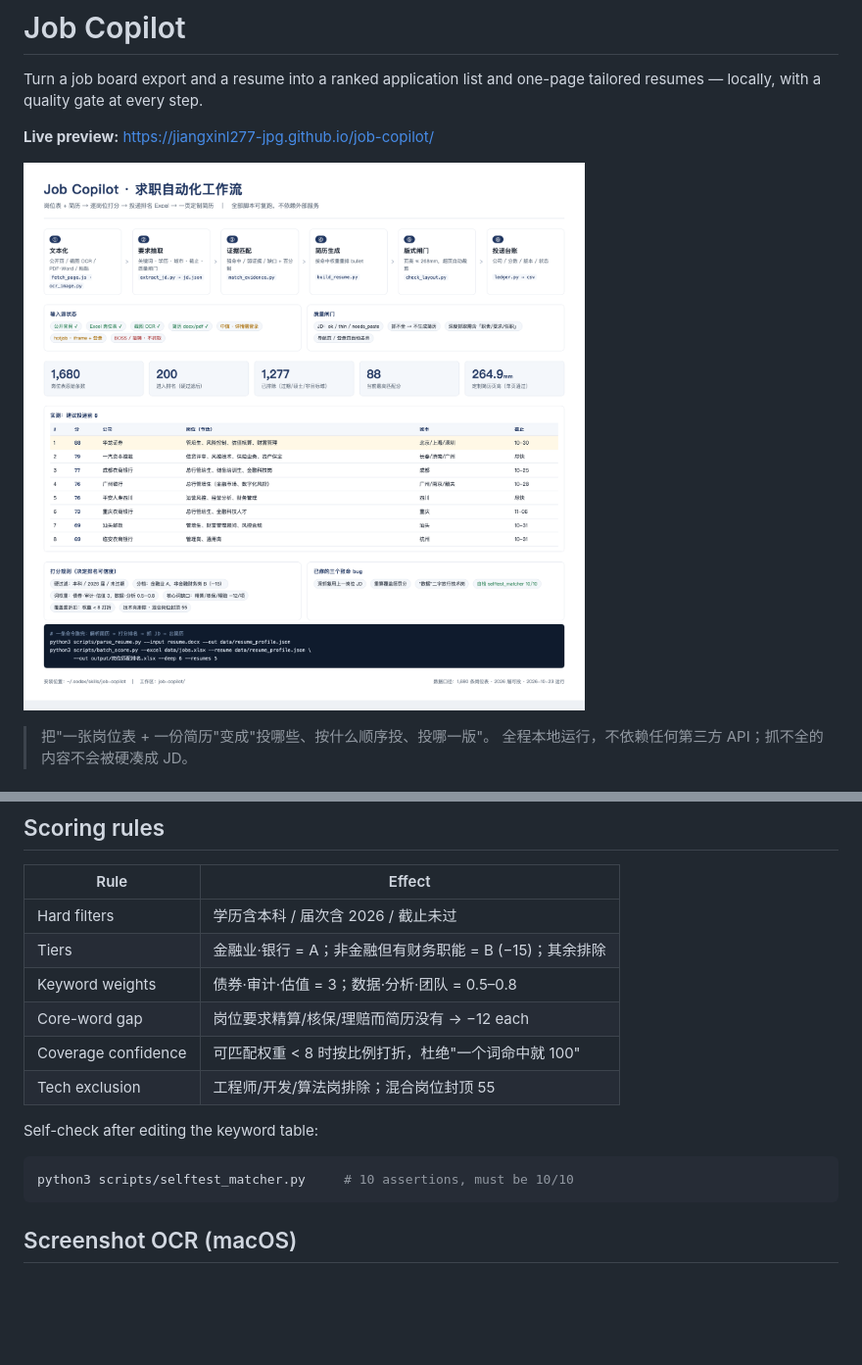
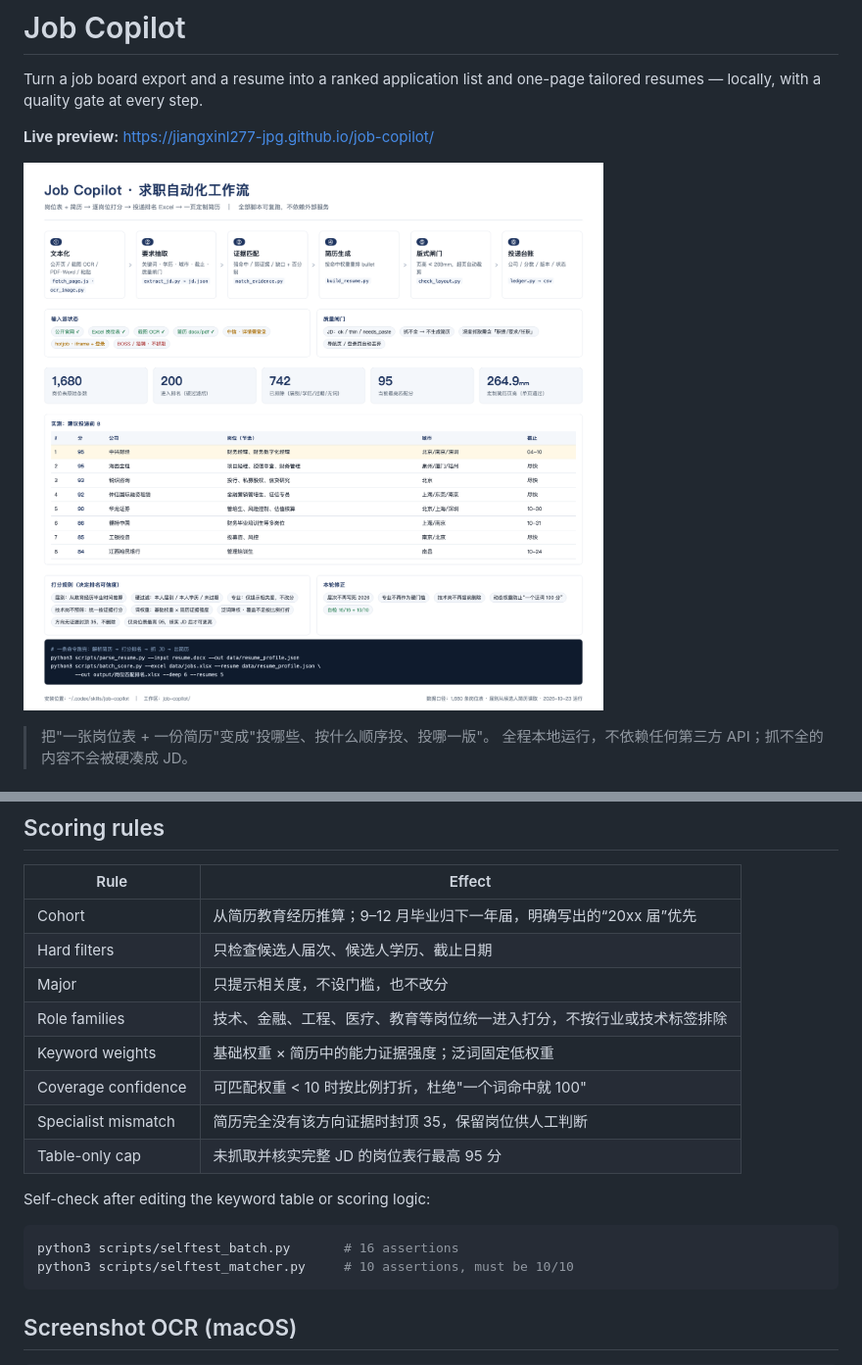
Before and after one commit to jiangxinl277-jpg/job-copilot, a Markdown page: README.md, 2 parts joined by grey strips. Shown: that part at 98% size. GitHub-like rendering; pictures changed too: preview/workflow_preview.png; blank space fills up the shorter version.

````diff
--- a/README.md
+++ b/README.md
@@ -62,16 +62,19 @@ python3 scripts/batch_score.py --excel data/jobs.xlsx --resume data/resume_profi
 
 | Rule | Effect |
 | --- | --- |
-| Hard filters | 学历含本科 / 届次含 2026 / 截止未过 |
-| Tiers | 金融业·银行 = A；非金融但有财务职能 = B (−15)；其余排除 |
-| Keyword weights | 债券·审计·估值 = 3；数据·分析·团队 = 0.5–0.8 |
-| Core-word gap | 岗位要求精算/核保/理赔而简历没有 → −12 each |
-| Coverage confidence | 可匹配权重 < 8 时按比例打折，杜绝"一个词命中就 100" |
-| Tech exclusion | 工程师/开发/算法岗排除；混合岗位封顶 55 |
+| Cohort | 从简历教育经历推算；9–12 月毕业归下一年届，明确写出的“20xx 届”优先 |
+| Hard filters | 只检查候选人届次、候选人学历、截止日期 |
+| Major | 只提示相关度，不设门槛，也不改分 |
+| Role families | 技术、金融、工程、医疗、教育等岗位统一进入打分，不按行业或技术标签排除 |
+| Keyword weights | 基础权重 × 简历中的能力证据强度；泛词固定低权重 |
+| Coverage confidence | 可匹配权重 < 10 时按比例打折，杜绝"一个词命中就 100" |
+| Specialist mismatch | 简历完全没有该方向证据时封顶 35，保留岗位供人工判断 |
+| Table-only cap | 未抓取并核实完整 JD 的岗位表行最高 95 分 |
 
-Self-check after editing the keyword table:
+Self-check after editing the keyword table or scoring logic:
 
 ```bash
+python3 scripts/selftest_batch.py       # 16 assertions
 python3 scripts/selftest_matcher.py     # 10 assertions, must be 10/10
 ```
 
````
Also changed, not shown: SKILL.md (+18 -7 lines), 7 other files.
